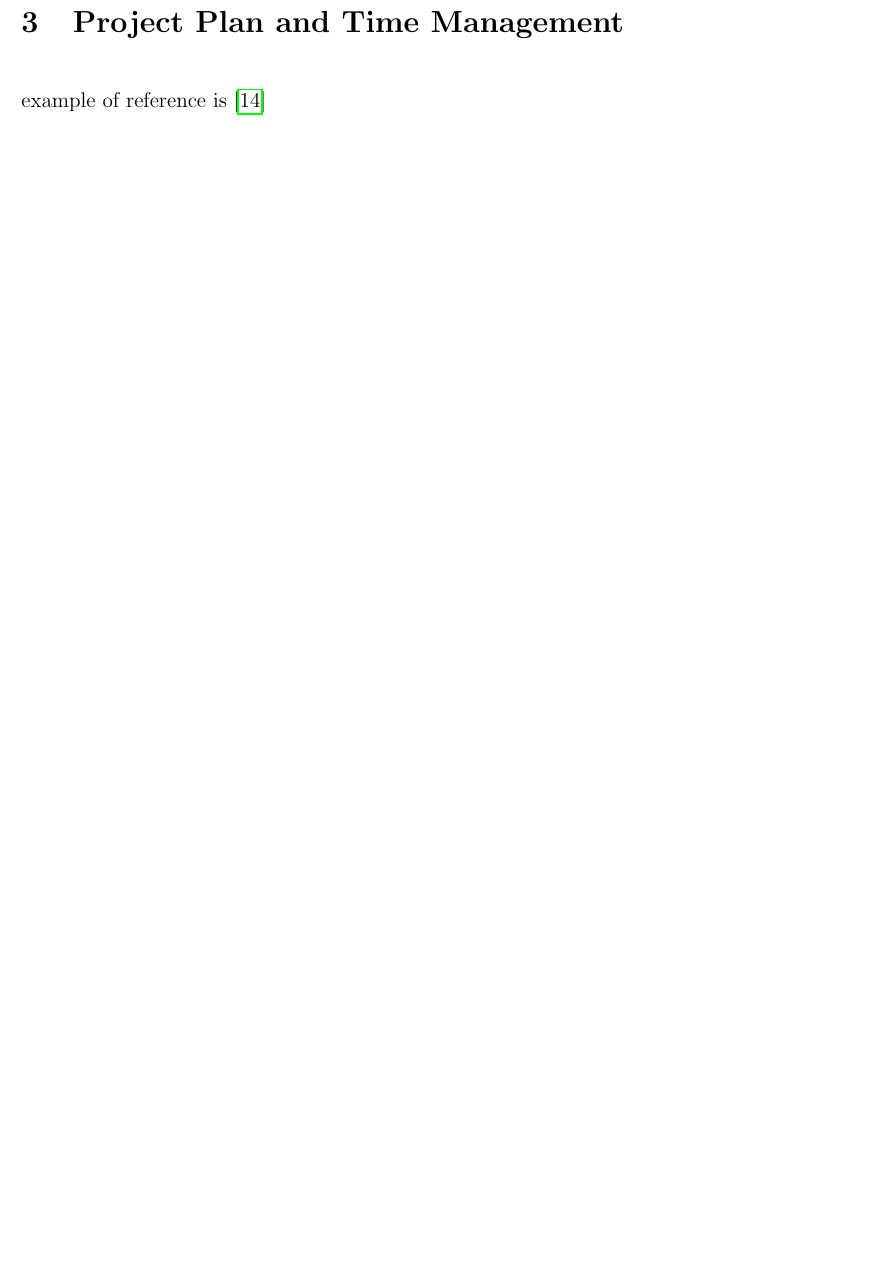
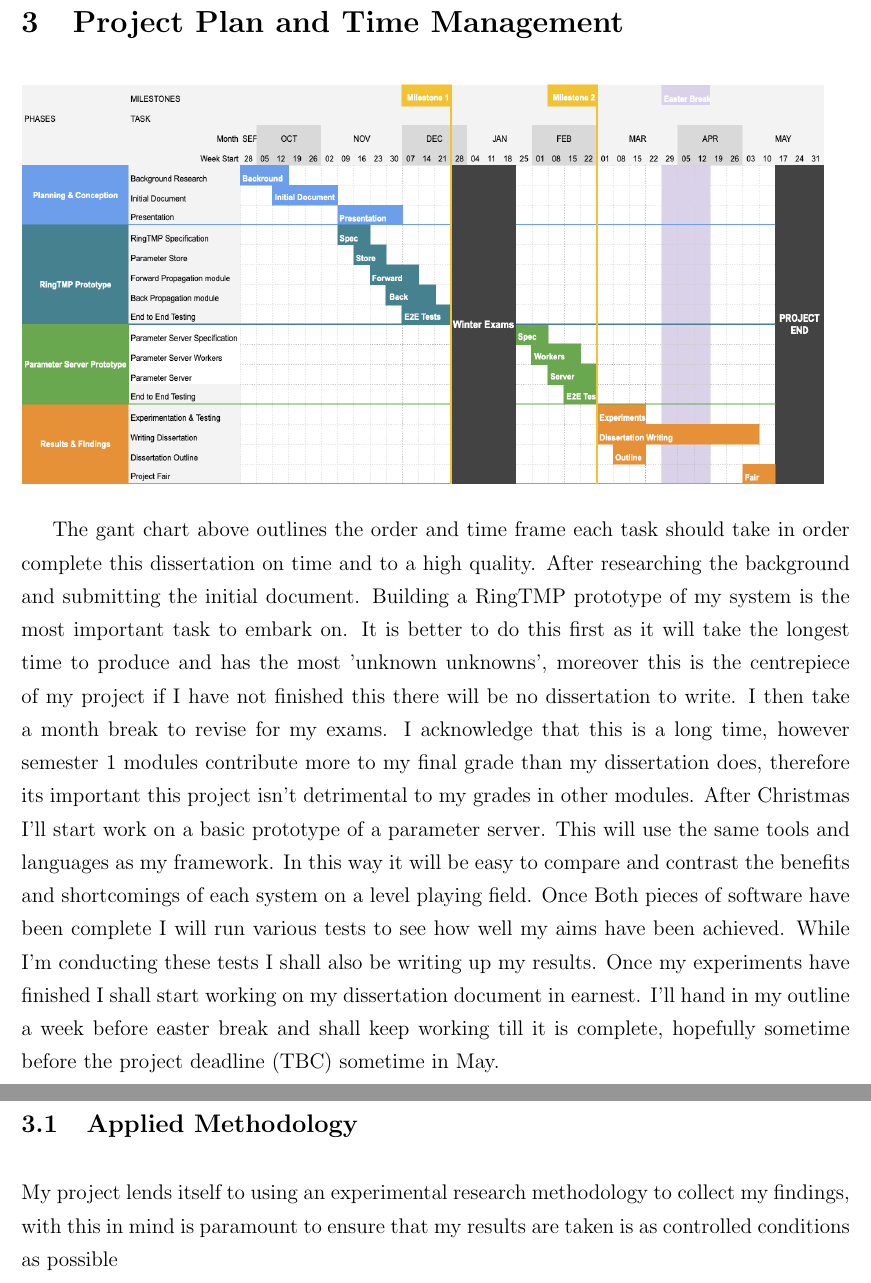
Before and after one commit to chrishop/batchelors-dissertation, a LaTeX thesis (InitialDocument/Thesis.tex, which reads InitialDocument/Chapter03/ProjectPlan.tex): part of page 15 of 20 before the commit and two parts of pages 15 and 16 of 21 after it, the two joined at a grey line, cut so that both start at the same text, the shorter picture padded with empty space. Compiled offline with pdfLaTeX.

Commit message:
done gant chart and project plan

```diff
--- a/InitialDocument/Chapter03/ProjectPlan.tex
+++ b/InitialDocument/Chapter03/ProjectPlan.tex
@@ -2,4 +2,31 @@
 \clearpage
 \section{Project Plan and Time Management}
 %-----------------------------------------------------------------------------------------
-example of reference is \cite{patel2011joomla}
+\includegraphics[width=16cm, height=8cm]{BetterGant.png}
+
+The gant chart above outlines the order and time frame each task should take in
+order complete this dissertation on time and to a high quality. After
+researching the background and submitting the initial document. Building a
+RingTMP prototype of my system is the most important task to embark on. It is
+better to do this first as it will take the longest time to produce and has the
+most 'unknown unknowns', moreover this is the centrepiece of my project if I
+have not finished this there will be no dissertation to write. I then take a
+month break to revise for my exams. I acknowledge that this is a long time,
+however semester 1 modules contribute more to my final grade than my
+dissertation does, therefore its important this project isn't detrimental to my
+grades in other modules. After Christmas I'll start work on a basic prototype of
+a parameter server. This will use the same tools and languages as my framework.
+In this way it will be easy to compare and contrast the benefits and
+shortcomings of each system on a level playing field. Once Both pieces of
+software have been complete I will run various tests to see how well my aims
+have been achieved. While I'm conducting these tests I shall also be writing up
+my results. Once my experiments have finished I shall start working on my
+dissertation document in earnest. I'll hand in my outline a week before easter
+break and shall keep working till it is complete, hopefully sometime before the
+project deadline (TBC) sometime in May.
+
+\subsection{Applied Methodology}
+
+My project lends itself to using an experimental research methodology to collect
+my findings, with this in mind is paramount to ensure that my results are taken
+is as controlled conditions as possible
```
Also changed, not shown: InitialDocument/Figs/BetterGant.png (added), InitialDocument/Figs/gant.png (added), InitialDocument/InitialDocument.pdf (added), InitialDocument/Thesis.pdf.
